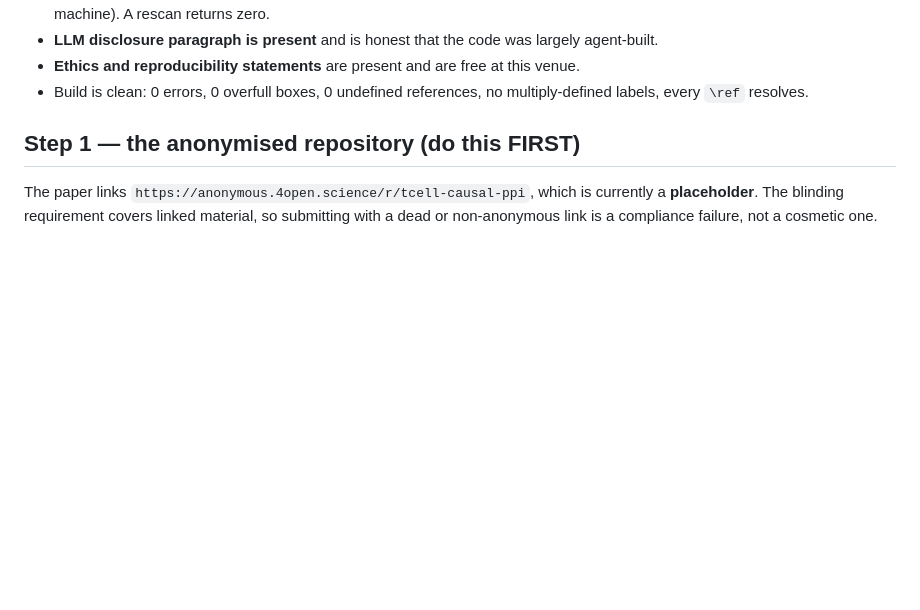
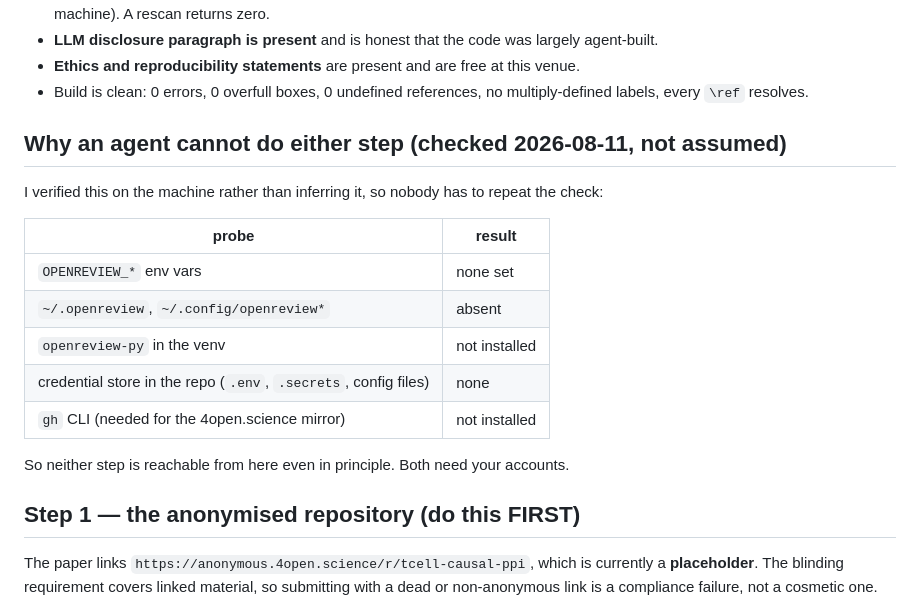
Before and after one commit to Vijayavallabh/tcell-causal-ppi, a Markdown page: paper/icbinb/SUBMISSION.md, the part around the change. Drawn GitHub-style; blank space fills up the shorter version.

Commit message:
SUBMISSION.md: record that the credential check was actually run
I had been asserting an agent cannot file this without having verified it. Now checked on the machine:
no OpenReview env vars, no ~/.openreview credential file, openreview-py not installed, no credential
store in the repo, and the gh CLI is not even present for the mirror step. Neither remaining step is
reachable from here in principle, not merely by policy.

Recorded as a table of probes and results so the next session does not spend time re-establishing it.

```diff
--- a/paper/icbinb/SUBMISSION.md
+++ b/paper/icbinb/SUBMISSION.md
@@ -29,6 +29,20 @@ verified; nothing below has to be re-derived.
 - **Ethics and reproducibility statements** are present and are free at this venue.
 - Build is clean: 0 errors, 0 overfull boxes, 0 undefined references, no multiply-defined labels,
   every `\ref` resolves.
+
+## Why an agent cannot do either step (checked 2026-08-11, not assumed)
+
+I verified this on the machine rather than inferring it, so nobody has to repeat the check:
+
+| probe | result |
+|---|---|
+| `OPENREVIEW_*` env vars | none set |
+| `~/.openreview`, `~/.config/openreview*` | absent |
+| `openreview-py` in the venv | not installed |
+| credential store in the repo (`.env`, `.secrets`, config files) | none |
+| `gh` CLI (needed for the 4open.science mirror) | not installed |
+
+So neither step is reachable from here even in principle. Both need your accounts.
 
 ## Step 1 — the anonymised repository (do this FIRST)
 
```
